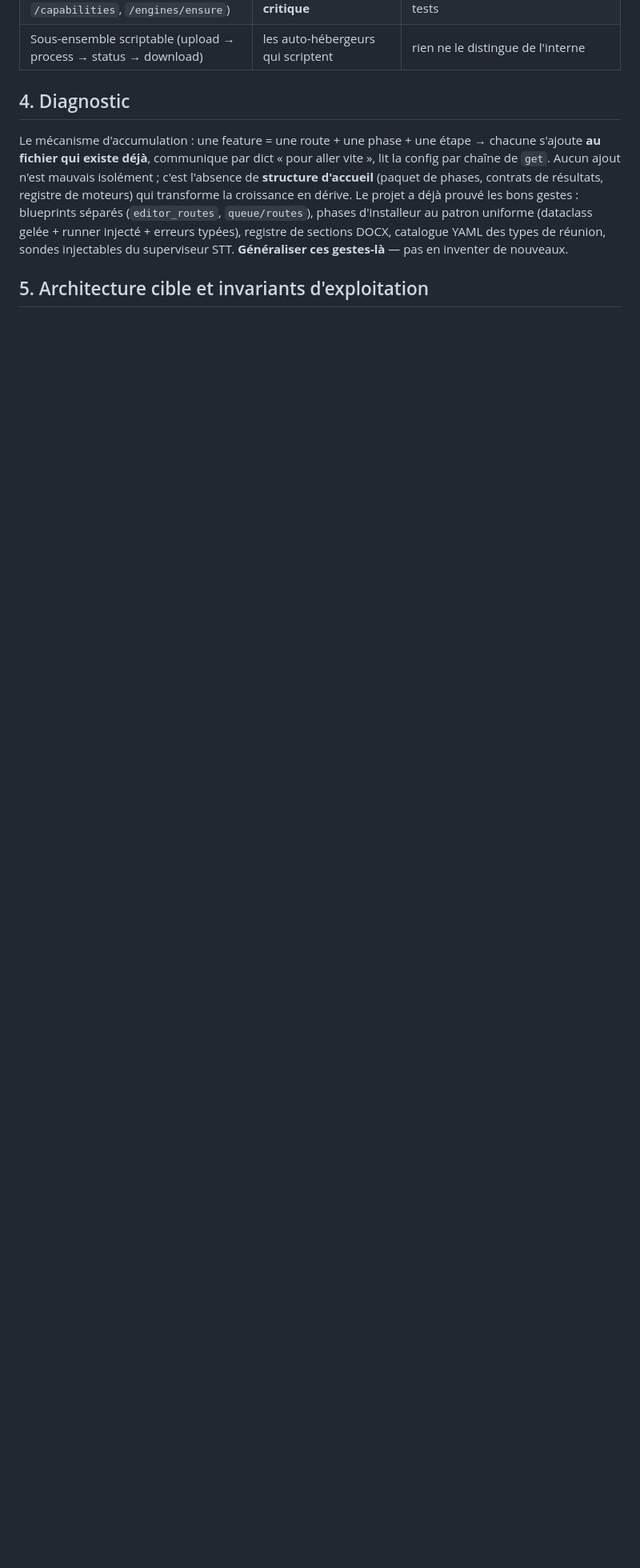
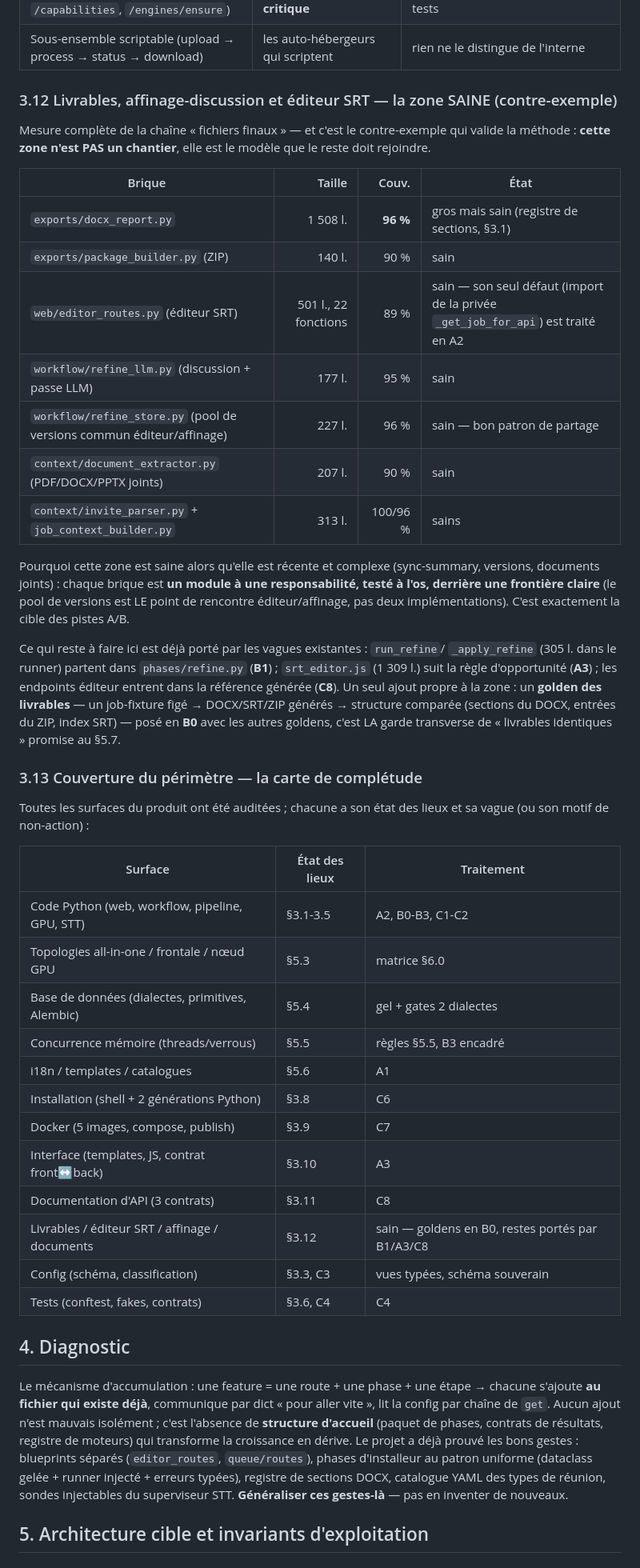
Before and after one commit to Martossien/transcria, a Markdown page: docs/REFACTORING_QUALITE.md, the part around one of its changes. Shown at 80% size. Drawn GitHub-style; blank space fills up the shorter version.

Commit message:
docs(refactoring): v3.6 — livrables/éditeur/affinage (§3.12) + carte de complétude (§3.13)
La zone DOCX/ZIP/éditeur SRT/affinage/documents joints est mesurée et déclarée
SAINE preuves à l'appui (7 briques, 89-100 % de couverture, pool de versions
commun) — c'est le contre-exemple qui valide la méthode et la cible que le
reste doit rejoindre. Ajout unique : golden des livrables (job-fixture →
DOCX/SRT/ZIP comparés structurellement), posé en B0, garde transverse du §5.7.
§3.13 : carte de complétude — les 12 surfaces du produit, chacune avec son état
des lieux et sa vague ou son motif de non-action.

Co-Authored-By: Claude Fable 5 <noreply@anthropic.com>

```diff
--- a/docs/REFACTORING_QUALITE.md
+++ b/docs/REFACTORING_QUALITE.md
@@ -285,6 +285,55 @@ Trois contrats d'API distincts, aux enjeux différents :
 | `/api/...` interne (37 routes web) | notre propre JS (34 fetch) | aucune (→ A3 en crée une) |
 | API inter-nœuds (`inference_service` : `/diarize`, `/voice_embed`, `/capabilities`, `/engines/ensure`) | les topologies split — **le contrat le plus critique** | prose dans SERVICE_RESSOURCES_GPU.md + tests |
 | Sous-ensemble scriptable (upload → process → status → download) | les auto-hébergeurs qui scriptent | rien ne le distingue de l'interne |
+
+### 3.12 Livrables, affinage-discussion et éditeur SRT — la zone SAINE (contre-exemple)
+
+Mesure complète de la chaîne « fichiers finaux » — et c'est le contre-exemple qui valide
+la méthode : **cette zone n'est PAS un chantier**, elle est le modèle que le reste doit
+rejoindre.
+
+| Brique | Taille | Couv. | État |
+|---|---:|---:|---|
+| `exports/docx_report.py` | 1 508 l. | **96 %** | gros mais sain (registre de sections, §3.1) |
+| `exports/package_builder.py` (ZIP) | 140 l. | 90 % | sain |
+| `web/editor_routes.py` (éditeur SRT) | 501 l., 22 fonctions | 89 % | sain — son seul défaut (import de la privée `_get_job_for_api`) est traité en A2 |
+| `workflow/refine_llm.py` (discussion + passe LLM) | 177 l. | 95 % | sain |
+| `workflow/refine_store.py` (pool de versions commun éditeur/affinage) | 227 l. | 96 % | sain — bon patron de partage |
+| `context/document_extractor.py` (PDF/DOCX/PPTX joints) | 207 l. | 90 % | sain |
+| `context/invite_parser.py` + `job_context_builder.py` | 313 l. | 100/96 % | sains |
+
+Pourquoi cette zone est saine alors qu'elle est récente et complexe (sync-summary,
+versions, documents joints) : chaque brique est **un module à une responsabilité, testé à
+l'os, derrière une frontière claire** (le pool de versions est LE point de rencontre
+éditeur/affinage, pas deux implémentations). C'est exactement la cible des pistes A/B.
+
+Ce qui reste à faire ici est déjà porté par les vagues existantes : `run_refine`/
+`_apply_refine` (305 l. dans le runner) partent dans `phases/refine.py` (**B1**) ;
+`srt_editor.js` (1 309 l.) suit la règle d'opportunité (**A3**) ; les endpoints éditeur
+entrent dans la référence générée (**C8**). Un seul ajout propre à la zone : un **golden
+des livrables** — un job-fixture figé → DOCX/SRT/ZIP générés → structure comparée
+(sections du DOCX, entrées du ZIP, index SRT) — posé en **B0** avec les autres goldens,
+c'est LA garde transverse de « livrables identiques » promise au §5.7.
+
+### 3.13 Couverture du périmètre — la carte de complétude
+
+Toutes les surfaces du produit ont été auditées ; chacune a son état des lieux et sa
+vague (ou son motif de non-action) :
+
+| Surface | État des lieux | Traitement |
+|---|---|---|
+| Code Python (web, workflow, pipeline, GPU, STT) | §3.1-3.5 | A2, B0-B3, C1-C2 |
+| Topologies all-in-one / frontale / nœud GPU | §5.3 | matrice §6.0 |
+| Base de données (dialectes, primitives, Alembic) | §5.4 | gel + gates 2 dialectes |
+| Concurrence mémoire (threads/verrous) | §5.5 | règles §5.5, B3 encadré |
+| i18n / templates / catalogues | §5.6 | A1 |
+| Installation (shell + 2 générations Python) | §3.8 | C6 |
+| Docker (5 images, compose, publish) | §3.9 | C7 |
+| Interface (templates, JS, contrat front↔back) | §3.10 | A3 |
+| Documentation d'API (3 contrats) | §3.11 | C8 |
+| Livrables / éditeur SRT / affinage / documents | §3.12 | sain — goldens en B0, restes portés par B1/A3/C8 |
+| Config (schéma, classification) | §3.3, C3 | vues typées, schéma souverain |
+| Tests (conftest, fakes, contrats) | §3.6, C4 | C4 |
 
 ## 4. Diagnostic
 
```
Also changed, not shown: other parts of docs/REFACTORING_QUALITE.md (+3 -1 lines).
